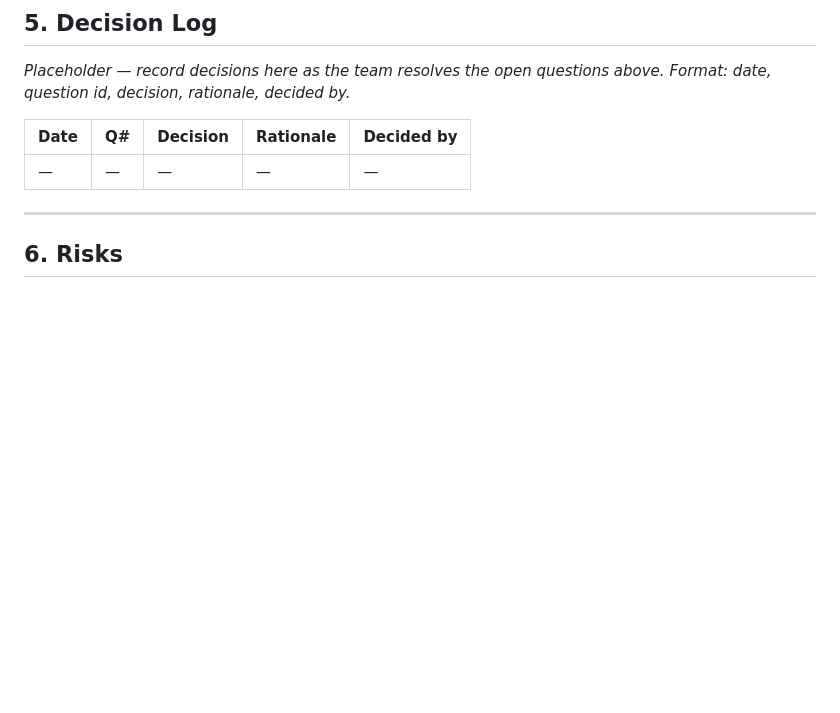
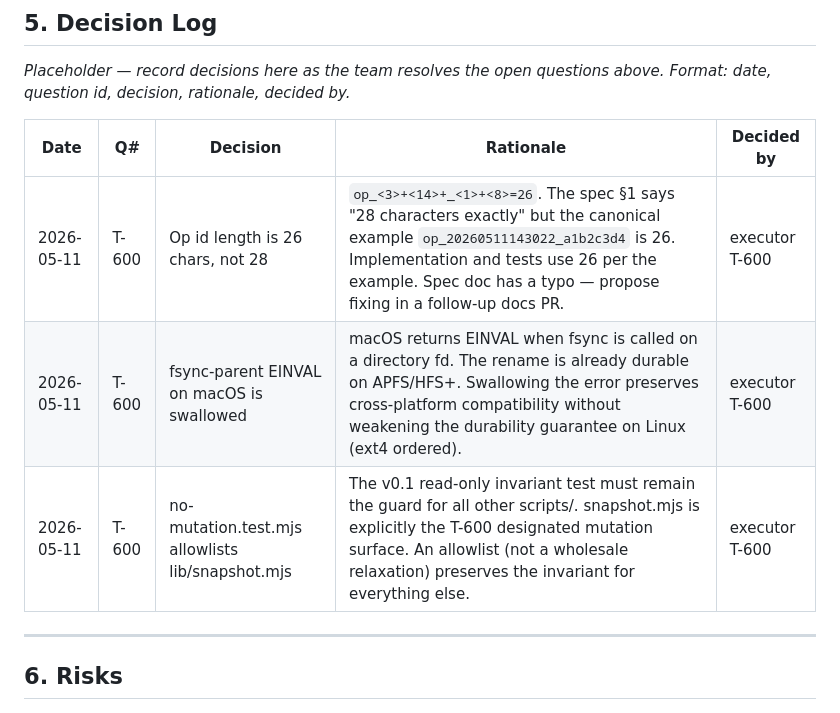
Before and after one commit to hemzaz/claude-housekeeper, a Markdown page: notes/PLAN-v0.2.md, the part around the change. Drawn GitHub-style; blank space fills up the shorter version.

Commit message:
docs: T-600 decision log — op id length, fsync-parent macOS, no-mutation allowlist

```diff
--- a/notes/PLAN-v0.2.md
+++ b/notes/PLAN-v0.2.md
@@ -119,7 +119,9 @@ above. Format: date, question id, decision, rationale, decided by._
 
 | Date | Q# | Decision | Rationale | Decided by |
 |---|---|---|---|---|
-| — | — | — | — | — |
+| 2026-05-11 | T-600 | Op id length is 26 chars, not 28 | `op_<3>+<14>+_<1>+<8>=26`. The spec §1 says "28 characters exactly" but the canonical example `op_20260511143022_a1b2c3d4` is 26. Implementation and tests use 26 per the example. Spec doc has a typo — propose fixing in a follow-up docs PR. | executor T-600 |
+| 2026-05-11 | T-600 | fsync-parent EINVAL on macOS is swallowed | macOS returns EINVAL when fsync is called on a directory fd. The rename is already durable on APFS/HFS+. Swallowing the error preserves cross-platform compatibility without weakening the durability guarantee on Linux (ext4 ordered). | executor T-600 |
+| 2026-05-11 | T-600 | no-mutation.test.mjs allowlists lib/snapshot.mjs | The v0.1 read-only invariant test must remain the guard for all other scripts/. snapshot.mjs is explicitly the T-600 designated mutation surface. An allowlist (not a wholesale relaxation) preserves the invariant for everything else. | executor T-600 |
 
 ---
 
```
